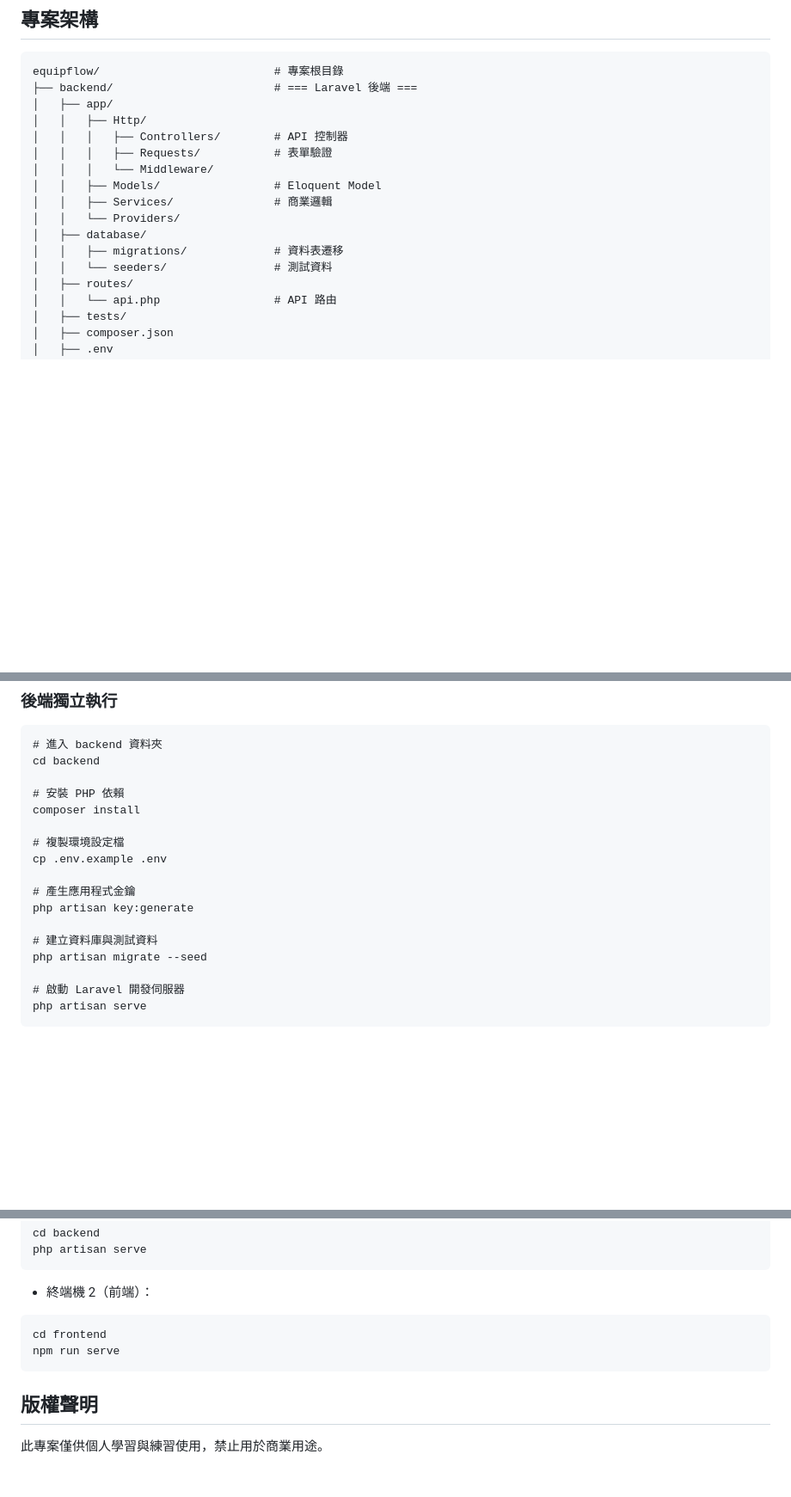
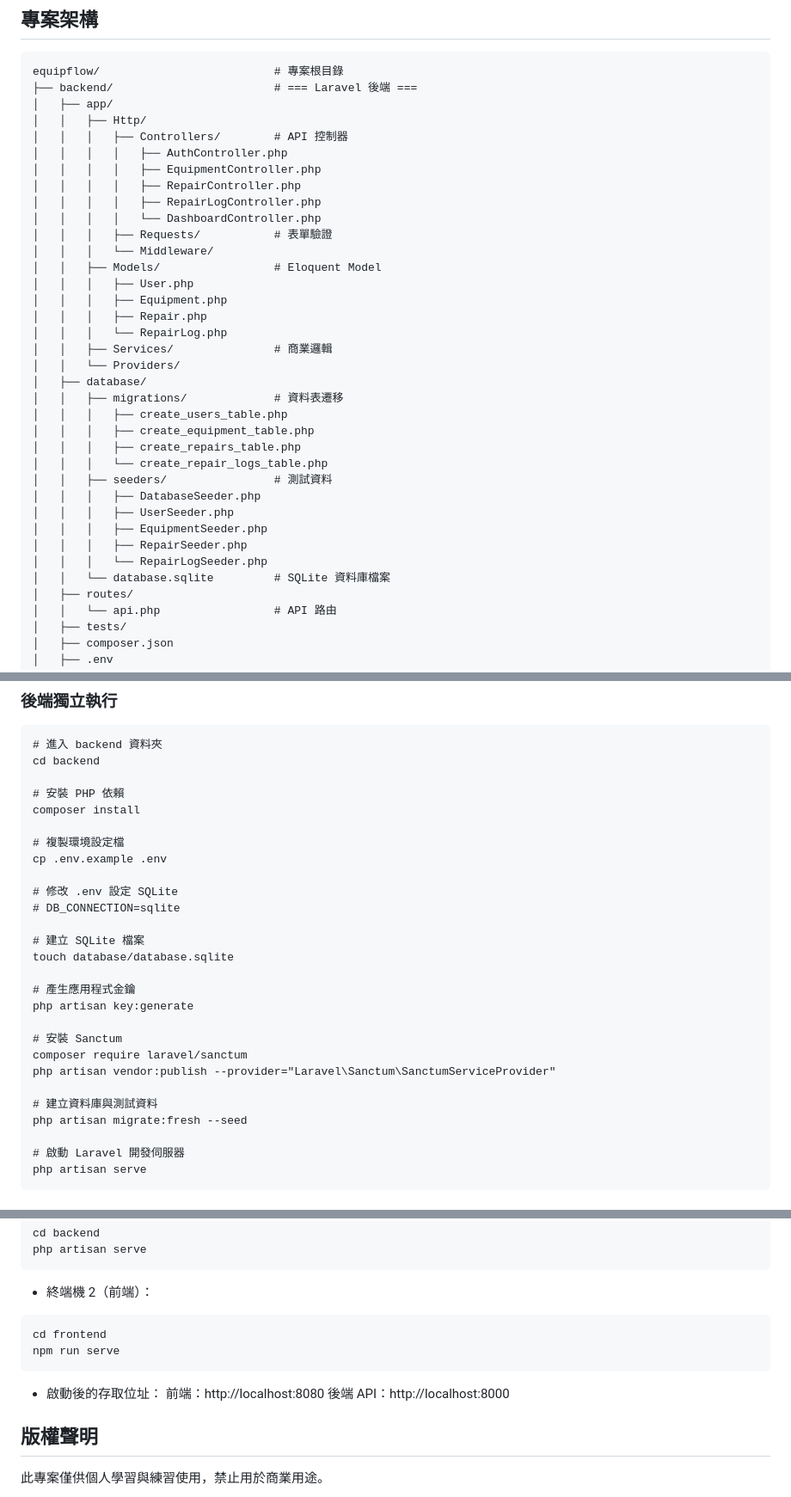
Before and after one commit to tina0326-88/equipflow, a Markdown page: README.md, 3 parts joined by grey strips. Shown at 86% size. Drawn GitHub-style; blank space fills up the shorter version.

Commit message:
Enhance README with SQLite setup and corrections
Updated README to include SQLite database setup instructions and corrected file names.

````diff
--- a/README.md
+++ b/README.md
@@ -180,14 +180,33 @@ equipflow/                          # 專案根目錄
 │   ├── app/
 │   │   ├── Http/
 │   │   │   ├── Controllers/        # API 控制器
+│   │   │   │   ├── AuthController.php
+│   │   │   │   ├── EquipmentController.php
+│   │   │   │   ├── RepairController.php
+│   │   │   │   ├── RepairLogController.php
+│   │   │   │   └── DashboardController.php
 │   │   │   ├── Requests/           # 表單驗證
 │   │   │   └── Middleware/
 │   │   ├── Models/                 # Eloquent Model
+│   │   │   ├── User.php
+│   │   │   ├── Equipment.php
+│   │   │   ├── Repair.php
+│   │   │   └── RepairLog.php
 │   │   ├── Services/               # 商業邏輯
 │   │   └── Providers/
 │   ├── database/
 │   │   ├── migrations/             # 資料表遷移
-│   │   └── seeders/                # 測試資料
+│   │   │   ├── create_users_table.php
+│   │   │   ├── create_equipment_table.php
+│   │   │   ├── create_repairs_table.php
+│   │   │   └── create_repair_logs_table.php
+│   │   ├── seeders/                # 測試資料
+│   │   │   ├── DatabaseSeeder.php
+│   │   │   ├── UserSeeder.php
+│   │   │   ├── EquipmentSeeder.php
+│   │   │   ├── RepairSeeder.php
+│   │   │   └── RepairLogSeeder.php
+│   │   └── database.sqlite         # SQLite 資料庫檔案
 │   ├── routes/
 │   │   └── api.php                 # API 路由
 │   ├── tests/
@@ -319,11 +337,21 @@ composer install
 # 複製環境設定檔
 cp .env.example .env
 
+# 修改 .env 設定 SQLite
+# DB_CONNECTION=sqlite
+
+# 建立 SQLite 檔案
+touch database/database.sqlite
+
 # 產生應用程式金鑰
 php artisan key:generate
 
+# 安裝 Sanctum
+composer require laravel/sanctum
+php artisan vendor:publish --provider="Laravel\Sanctum\SanctumServiceProvider"
+
 # 建立資料庫與測試資料
-php artisan migrate --seed
+php artisan migrate:fresh --seed
 
 # 啟動 Laravel 開發伺服器
 php artisan serve
@@ -347,6 +375,10 @@ cd frontend
 npm run serve
 ```
 
+- 啟動後的存取位址：
+前端：http://localhost:8080
+後端 API：http://localhost:8000
+
 ## 版權聲明
 
 此專案僅供個人學習與練習使用，禁止用於商業用途。
````
Also changed, not shown: other parts of README.md (+2 -3 lines).
